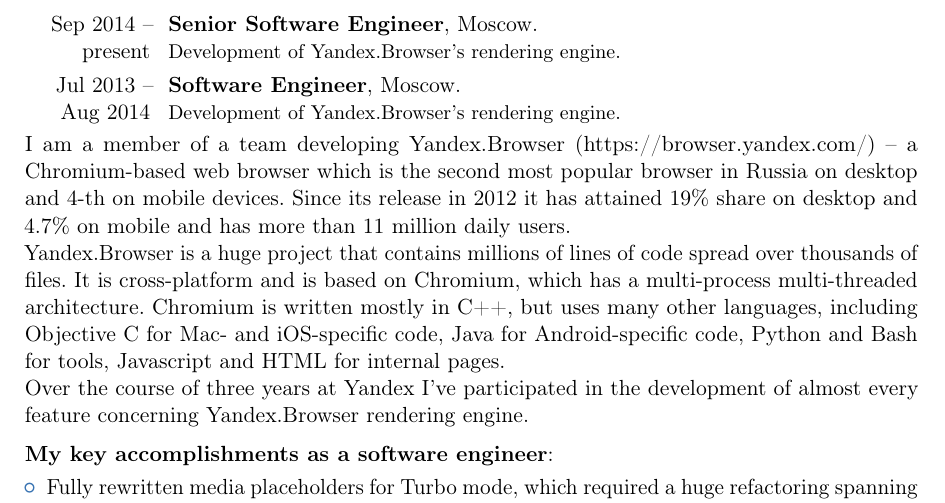
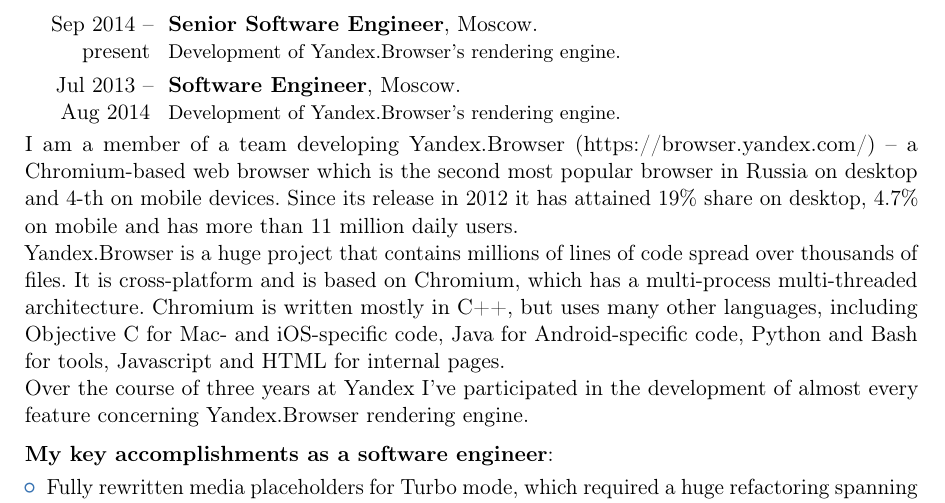
Before and after one commit to vaneskot/cv, a LaTeX CV (KotenkovCV_en_long.tex): part of page 1 of 3, cut so that both start at the same text. Compiled offline with pdfLaTeX.

Commit message:
Improve text.

```diff
--- a/KotenkovCV_en_long.tex
+++ b/KotenkovCV_en_long.tex
@@ -22,7 +22,7 @@
   \cventry{Sep 2014 -- present}{Senior Software Engineer}{}{Moscow}{}{Development of Yandex.Browser's rendering engine.}
   \cventry{Jul 2013 -- Aug 2014}{Software Engineer}{}{Moscow}{}{Development of Yandex.Browser's rendering engine.}
   I am a member of a team developing Yandex.Browser (\url{https://browser.yandex.com/}) -- a Chromium-based web browser which is the second most popular browser in Russia on desktop and 4-th on mobile devices.
-  Since its release in 2012 it has attained 19\% share on desktop and 4.7\% on mobile and has more than 11 million daily users.
+  Since its release in 2012 it has attained 19\% share on desktop, 4.7\% on mobile and has more than 11 million daily users.
 
   Yandex.Browser is a huge project that contains millions of lines of code spread over thousands of files. It is cross-platform and is based on Chromium, which has a multi-process multi-threaded architecture.
   Chromium is written mostly in C++, but uses many other languages, including Objective C for Mac- and iOS-specific code, Java for Android-specific code, Python and Bash for tools, Javascript and HTML for internal pages.
```
